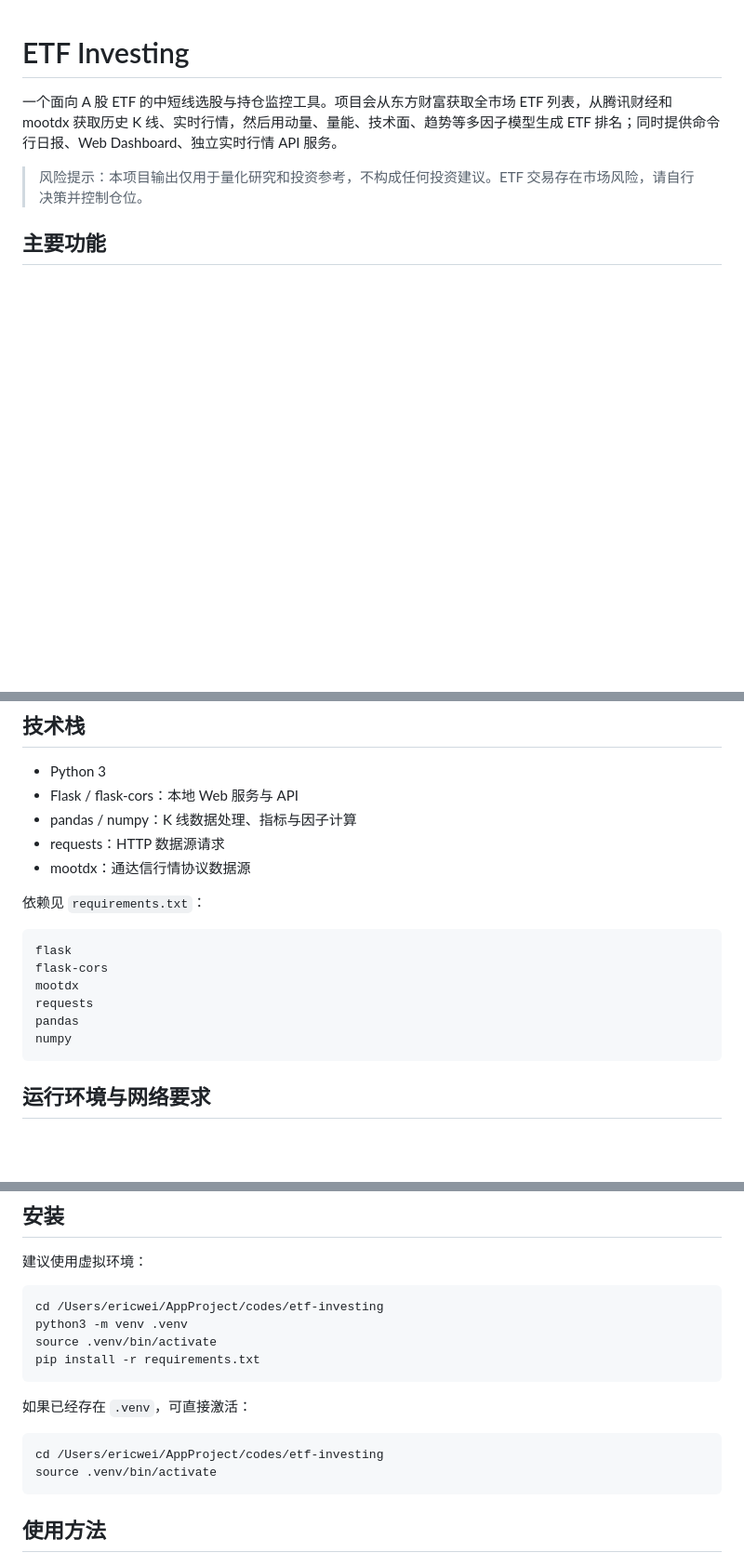
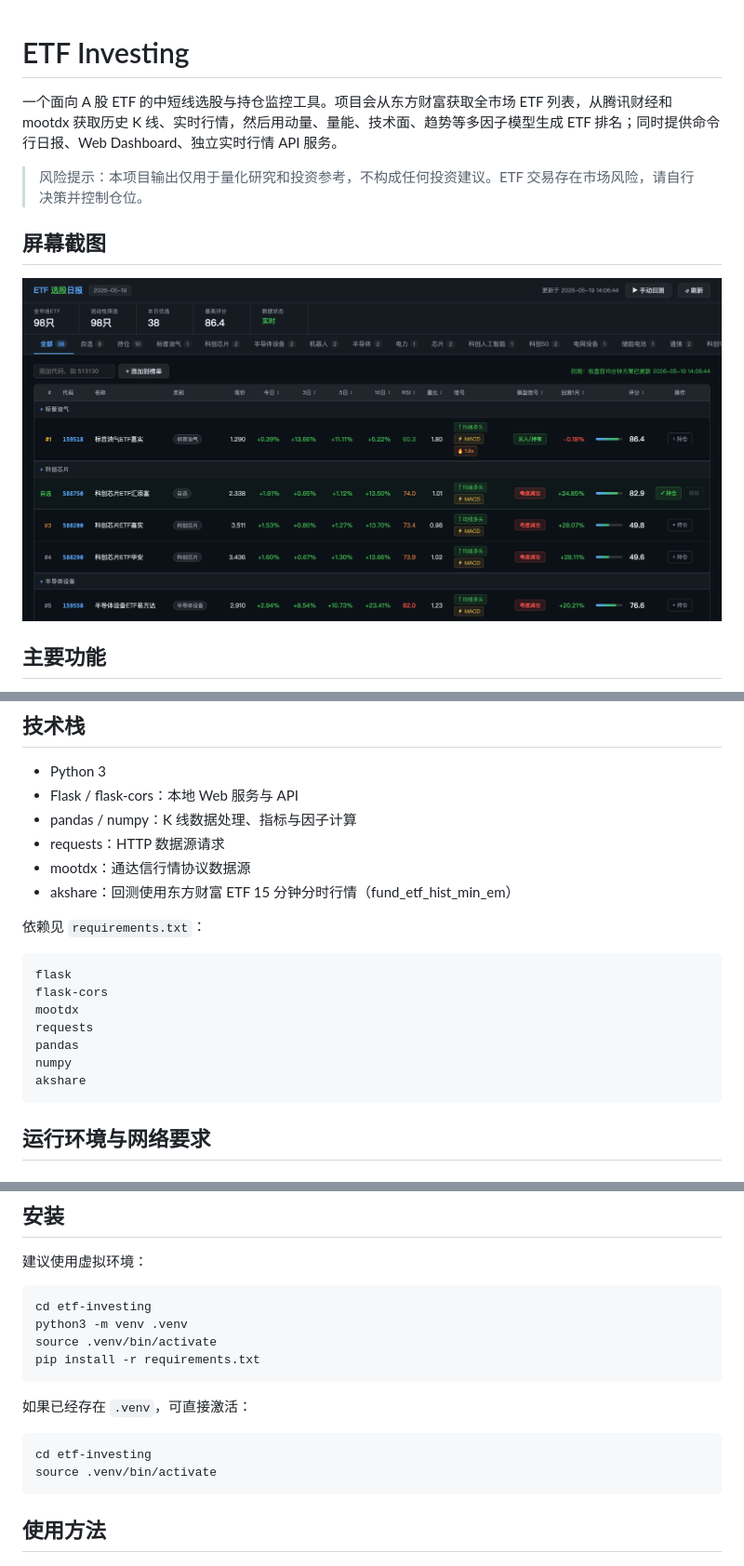
Before and after one commit to iericwei/etf-investing, a Markdown page: README.md, 3 parts joined by grey strips. Shown: that part at 93% size. Rendered like a GitHub page; pictures changed too: screenshot.png (added); blank space fills up the shorter version.

````diff
--- a/README.md
+++ b/README.md
@@ -3,6 +3,9 @@
 一个面向 A 股 ETF 的中短线选股与持仓监控工具。项目会从东方财富获取全市场 ETF 列表，从腾讯财经和 mootdx 获取历史 K 线、实时行情，然后用动量、量能、技术面、趋势等多因子模型生成 ETF 排名；同时提供命令行日报、Web Dashboard、独立实时行情 API 服务。
 
 > 风险提示：本项目输出仅用于量化研究和投资参考，不构成任何投资建议。ETF 交易存在市场风险，请自行决策并控制仓位。
+
+## 屏幕截图
+![项目演示效果](./screenshot.png)
 
 ## 主要功能
 
@@ -24,6 +27,7 @@
 - pandas / numpy：K 线数据处理、指标与因子计算
 - requests：HTTP 数据源请求
 - mootdx：通达信行情协议数据源
+- akshare：回测使用东方财富 ETF 15 分钟分时行情（fund_etf_hist_min_em）
 
 依赖见 `requirements.txt`：
 
@@ -34,6 +38,7 @@ mootdx
 requests
 pandas
 numpy
+akshare
 ```
 
 ## 运行环境与网络要求
@@ -144,7 +149,7 @@ etf-investing/
 建议使用虚拟环境：
 
 ```bash
-cd /Users/ericwei/AppProject/codes/etf-investing
+cd etf-investing
 python3 -m venv .venv
 source .venv/bin/activate
 pip install -r requirements.txt
@@ -153,7 +158,7 @@ pip install -r requirements.txt
 如果已经存在 `.venv`，可直接激活：
 
 ```bash
-cd /Users/ericwei/AppProject/codes/etf-investing
+cd etf-investing
 source .venv/bin/activate
 ```
 
````
Also changed, not shown: 10 other files.
